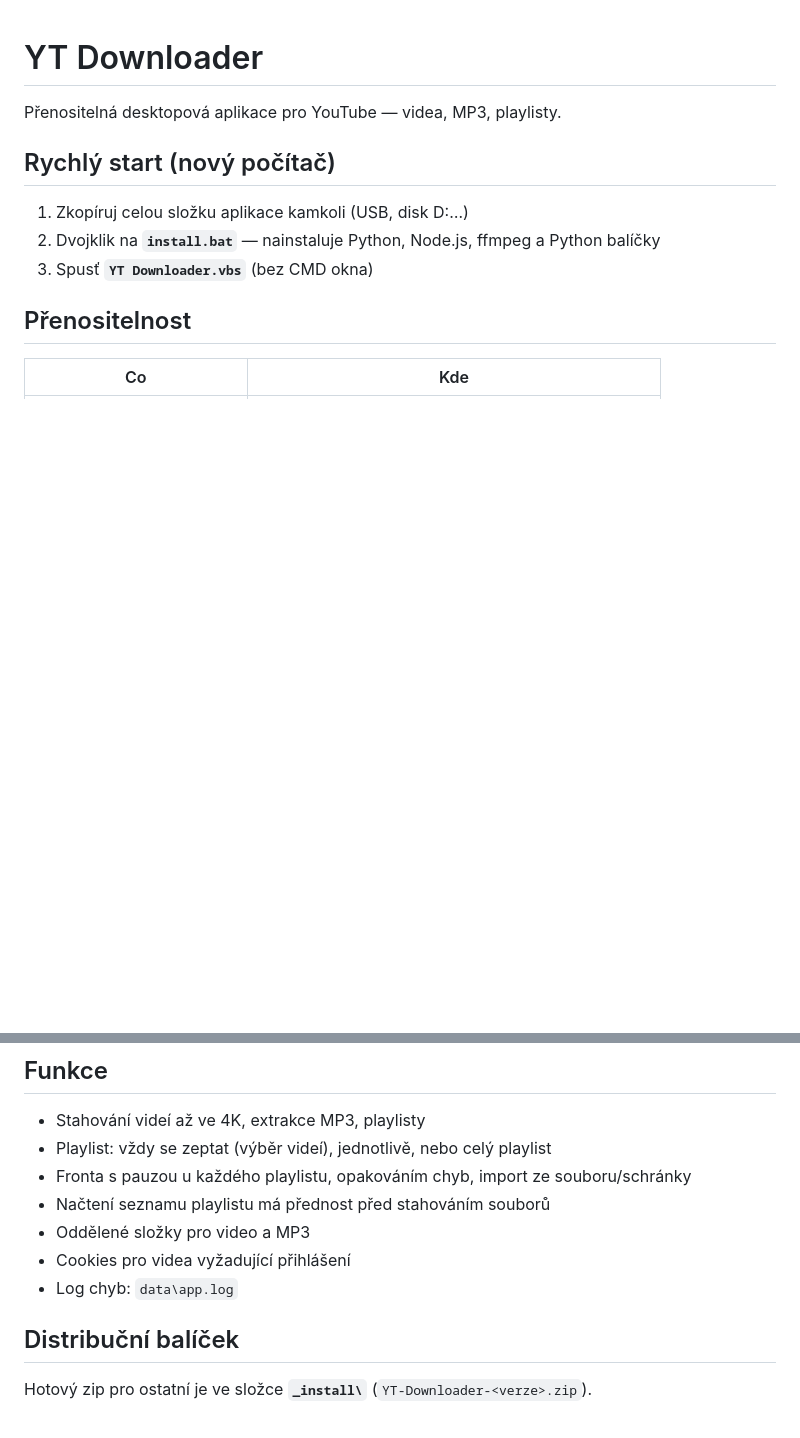
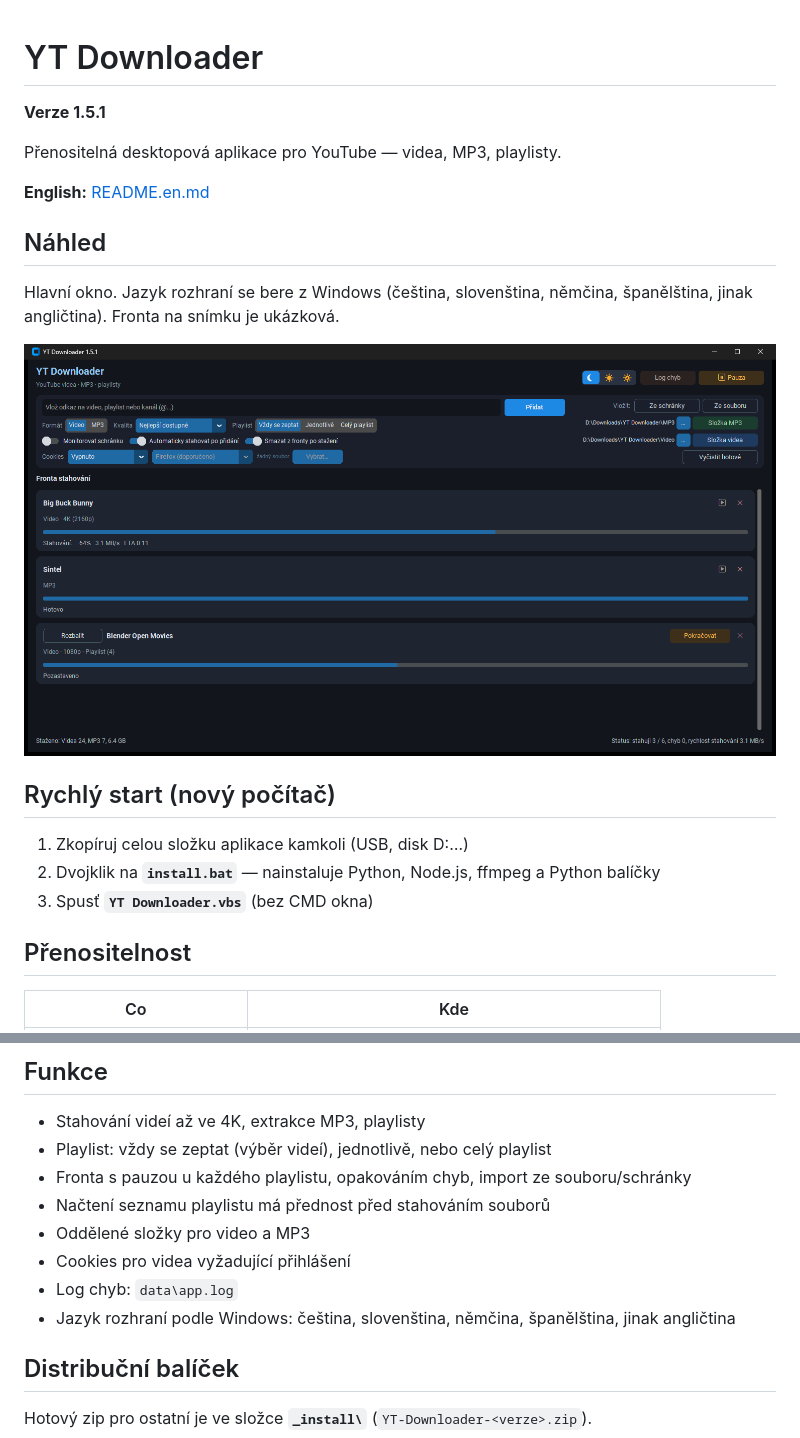
Before and after one commit to uzivatel457/YTB-downloader-by-u457, a Markdown page: README.md, 2 parts joined by grey strips. GitHub-like rendering; pictures changed too: docs/screenshot-cs.png (added); blank space fills up the shorter version.

Commit message:
Add an English README with screenshots and show version 1.5.1.
Co-authored-by: Cursor <cursoragent@cursor.com>

```diff
--- a/README.md
+++ b/README.md
@@ -1,6 +1,16 @@
 # YT Downloader
 
+**Verze 1.5.1**
+
 Přenositelná desktopová aplikace pro YouTube — videa, MP3, playlisty.
+
+**English:** [README.en.md](README.en.md)
+
+## Náhled
+
+Hlavní okno. Jazyk rozhraní se bere z Windows (čeština, slovenština, němčina, španělština, jinak angličtina). Fronta na snímku je ukázková.
+
+<img src="docs/screenshot-cs.png" alt="YT Downloader — hlavní okno v češtině, tmavý motiv, fronta s videem, MP3 a playlistem" width="920">
 
 ## Rychlý start (nový počítač)
 
@@ -53,6 +63,7 @@ Potom spusť `setup.bat`.
 - Oddělené složky pro video a MP3
 - Cookies pro videa vyžadující přihlášení
 - Log chyb: `data\app.log`
+- Jazyk rozhraní podle Windows: čeština, slovenština, němčina, španělština, jinak angličtina
 
 ## Distribuční balíček
 
```
Also changed, not shown: README.en.md (added, +82 -0 lines), docs/screenshot-en.png (added), 1 other file.
